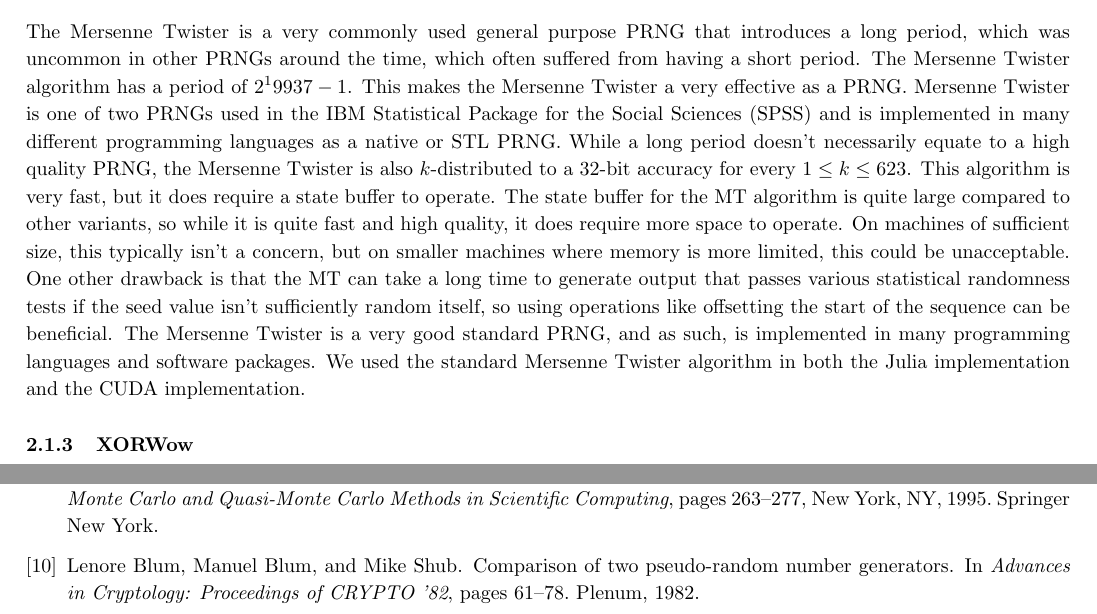
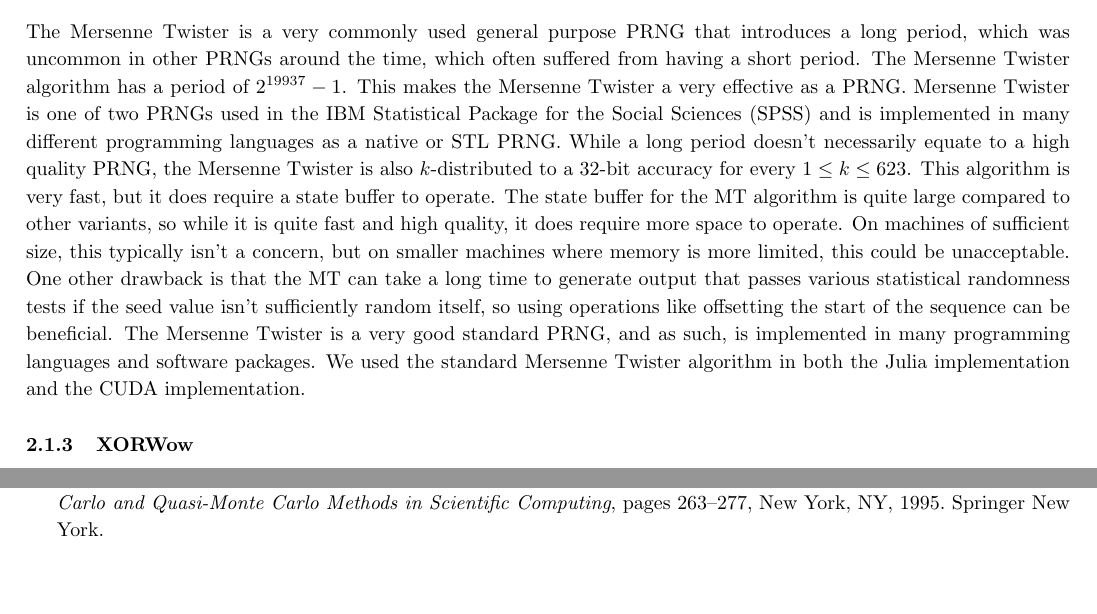
Before and after one commit to NonDairyNeutrino/scientific_computing, a LaTeX document (projects/prng/report/report.tex, which reads projects/prng/report/references.bib): two parts of pages 3 and 13 of 13, joined at a grey line, cut so that both start at the same text, the shorter picture padded with empty space. Compiled offline with pdfLaTeX.

Commit message:
report done

```diff
--- a/projects/prng/report/references.bib
+++ b/projects/prng/report/references.bib
@@ -102,12 +102,3 @@ pages="263--277",
 abstract="We study the suitability of the additive lagged-Fibonacci pseudorandom number generator for parallel computation. This generator has a relatively short period with respect to the size of its seed. However, the short period is more than made up for with the huge number of full-period cycles it contains. We call these different full-period cycles equivalence classes. We show how to enumerate the equivalence classes and how to compute seeds to select a given equivalence class. The use of these equivalence classes gives an explicit parallelization suitable for a fully reproducible asynchronous MIMD implementation. To explore such an implementation we introduce an exponential sum measure of quality for the additive lagged-Fibonacci generators used in serial or parallel. We then prove the first non-trivial results we are aware of on this measure of quality.",
 isbn="978-1-4612-2552-2"
 }
-
-@inproceedings{crypto-1982-1751,
-  title={Comparison of Two Pseudo-Random Number Generators},
-  booktitle={Advances in Cryptology: Proceedings of CRYPTO '82},
-  publisher={Plenum},
-  pages={61-78},
-  author={Lenore Blum and Manuel Blum and Mike Shub},
-  year=1982
-}
--- a/projects/prng/report/report.tex
+++ b/projects/prng/report/report.tex
@@ -52,7 +52,7 @@ Xoshiro256++ is fast and possesses high-quality statistics when generating rando
 
 
             \subsubsection{Mersenne Twister}
-The Mersenne Twister is a very commonly used general purpose PRNG that introduces a long period, which was uncommon in other PRNGs around the time, which often suffered from having a short period. The Mersenne Twister algorithm has a period of $2^19937-1$. This makes the Mersenne Twister a very effective as a PRNG. Mersenne Twister is one of two PRNGs used in the IBM Statistical Package for the Social Sciences (SPSS) and is implemented in many different programming languages as a native or STL PRNG. While a long period doesn't necessarily equate to a high quality PRNG, the Mersenne Twister is also $k$-distributed to a 32-bit accuracy for every $1\leq k\leq623$. This algorithm is very fast, but it does require a state buffer to operate. The state buffer for the MT algorithm is quite large compared to other variants, so while it is quite fast and high quality, it does require more space to operate. On machines of sufficient size, this typically isn't a concern, but on smaller machines where memory is more limited, this could be unacceptable. One other drawback is that the MT can take a long time to generate output that passes various statistical randomness tests if the seed value isn't sufficiently random itself, so using operations like offsetting the start of the sequence can be beneficial. The Mersenne Twister is a very good standard PRNG, and as such, is implemented in many programming languages and software packages. We used the standard Mersenne Twister algorithm in both the Julia implementation and the CUDA implementation.
+The Mersenne Twister is a very commonly used general purpose PRNG that introduces a long period, which was uncommon in other PRNGs around the time, which often suffered from having a short period. The Mersenne Twister algorithm has a period of $2^{19937}-1$. This makes the Mersenne Twister a very effective as a PRNG. Mersenne Twister is one of two PRNGs used in the IBM Statistical Package for the Social Sciences (SPSS) and is implemented in many different programming languages as a native or STL PRNG. While a long period doesn't necessarily equate to a high quality PRNG, the Mersenne Twister is also $k$-distributed to a 32-bit accuracy for every $1\leq k\leq623$. This algorithm is very fast, but it does require a state buffer to operate. The state buffer for the MT algorithm is quite large compared to other variants, so while it is quite fast and high quality, it does require more space to operate. On machines of sufficient size, this typically isn't a concern, but on smaller machines where memory is more limited, this could be unacceptable. One other drawback is that the MT can take a long time to generate output that passes various statistical randomness tests if the seed value isn't sufficiently random itself, so using operations like offsetting the start of the sequence can be beneficial. The Mersenne Twister is a very good standard PRNG, and as such, is implemented in many programming languages and software packages. We used the standard Mersenne Twister algorithm in both the Julia implementation and the CUDA implementation.
 
             \subsubsection{XORWow}
 The XORWow algorithm is one of the standard PRNGs implemented in the CUDA library. It is part of the XORShift family of PRNGs and uses hardware level operations to achieve fast and efficient random number generation. CUDA uses XORWow as a standard implementation because it can be implemented to generate numbers in parallel, making full use of the GPU acceleration. XORWow repeatedly applies a bitwise XOR operation and a shift operation to its internal state, very similar to the basic XORShift, or more complex Xoshiro256, to produce a sequence of random numbers. Because of the parallel nature of this algorithm, different GPU threads can generate streams of random numbers independently, which allows an efficient utilization of the GPU when generating many random numbers. To ensure independence when generating numbers in parallel, each thread is initialized with a unique seed that relies on some combination of the block and thread IDs. This independence allows XORWow to produce random numbers with good statistical properties very quickly. Because of its many benefits, we used XORWow as one of the PRNGs in the CUDA implementation.
```
Also changed, not shown: projects/prng/report/report.tex (4 more changed lines).
